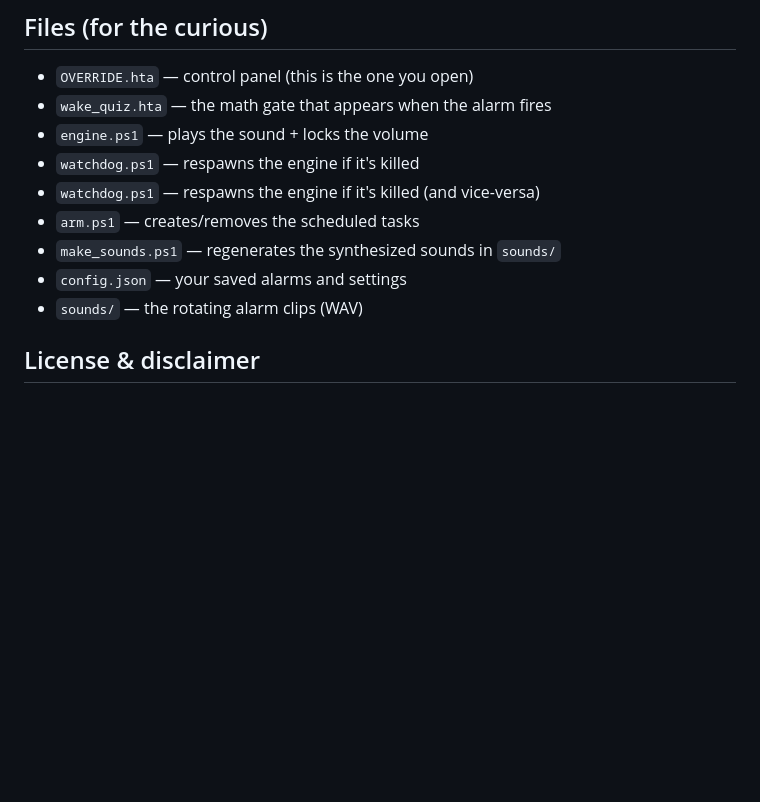
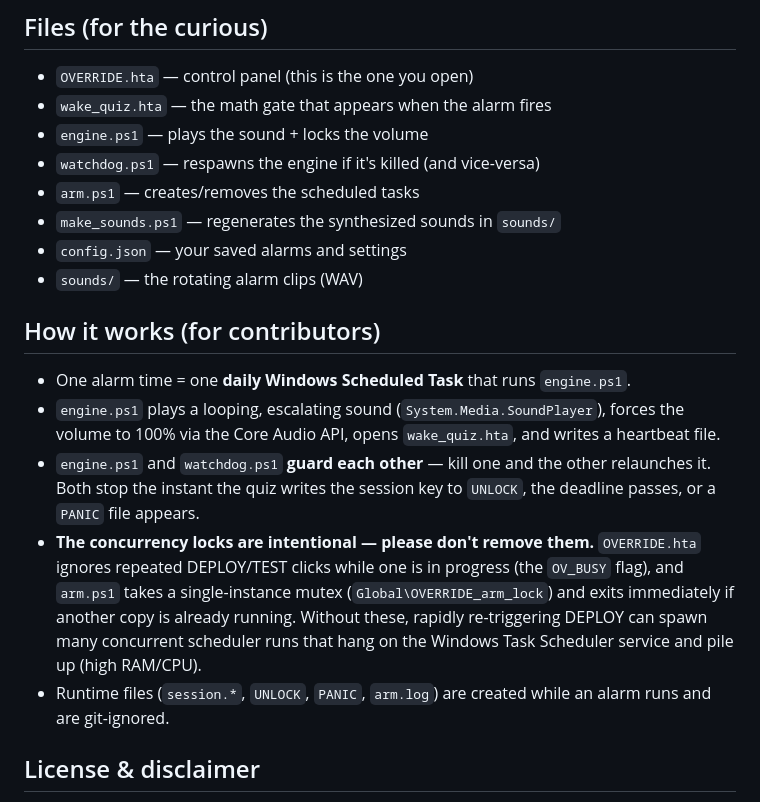
Before and after one commit to enislucas/OVERRIDE, a Markdown page: README.md, the part around the change. GitHub-like rendering; blank space fills up the shorter version.

Commit message:
docs: explain architecture and that the concurrency locks are intentional
Co-Authored-By: Claude Opus 4.8 <noreply@anthropic.com>

```diff
--- a/README.md
+++ b/README.md
@@ -54,13 +54,28 @@ Open `OVERRIDE.hta` → **DISARM ALL**, then delete the folder.
 - `OVERRIDE.hta` — control panel (this is the one you open)
 - `wake_quiz.hta` — the math gate that appears when the alarm fires
 - `engine.ps1` — plays the sound + locks the volume
-- `watchdog.ps1` — respawns the engine if it's killed
 - `watchdog.ps1` — respawns the engine if it's killed (and vice-versa)
 - `arm.ps1` — creates/removes the scheduled tasks
 - `make_sounds.ps1` — regenerates the synthesized sounds in `sounds/`
 - `config.json` — your saved alarms and settings
 - `sounds/` — the rotating alarm clips (WAV)
 
+## How it works (for contributors)
+- One alarm time = one **daily Windows Scheduled Task** that runs `engine.ps1`.
+- `engine.ps1` plays a looping, escalating sound (`System.Media.SoundPlayer`), forces the
+  volume to 100% via the Core Audio API, opens `wake_quiz.hta`, and writes a heartbeat file.
+- `engine.ps1` and `watchdog.ps1` **guard each other** — kill one and the other relaunches
+  it. Both stop the instant the quiz writes the session key to `UNLOCK`, the deadline passes,
+  or a `PANIC` file appears.
+- **The concurrency locks are intentional — please don't remove them.** `OVERRIDE.hta`
+  ignores repeated DEPLOY/TEST clicks while one is in progress (the `OV_BUSY` flag), and
+  `arm.ps1` takes a single-instance mutex (`Global\OVERRIDE_arm_lock`) and exits immediately
+  if another copy is already running. Without these, rapidly re-triggering DEPLOY can spawn
+  many concurrent scheduler runs that hang on the Windows Task Scheduler service and pile up
+  (high RAM/CPU).
+- Runtime files (`session.*`, `UNLOCK`, `PANIC`, `arm.log`) are created while an alarm runs
+  and are git-ignored.
+
 ## License & disclaimer
 MIT (see `LICENSE`). This is a fun, self-binding alarm — not a security product. On a PC
 where you have admin rights you can always shut it off eventually; it's designed to add
```
